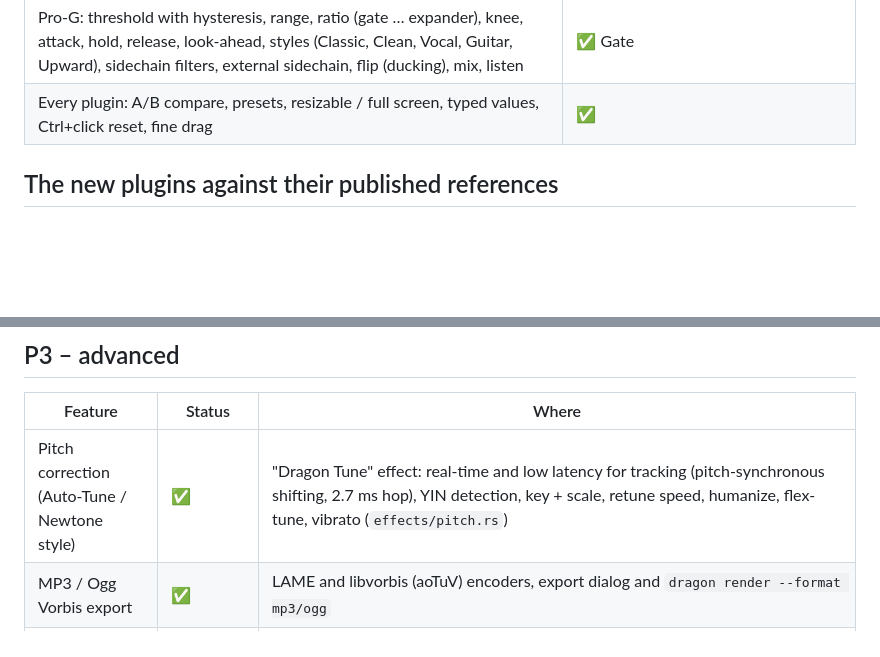
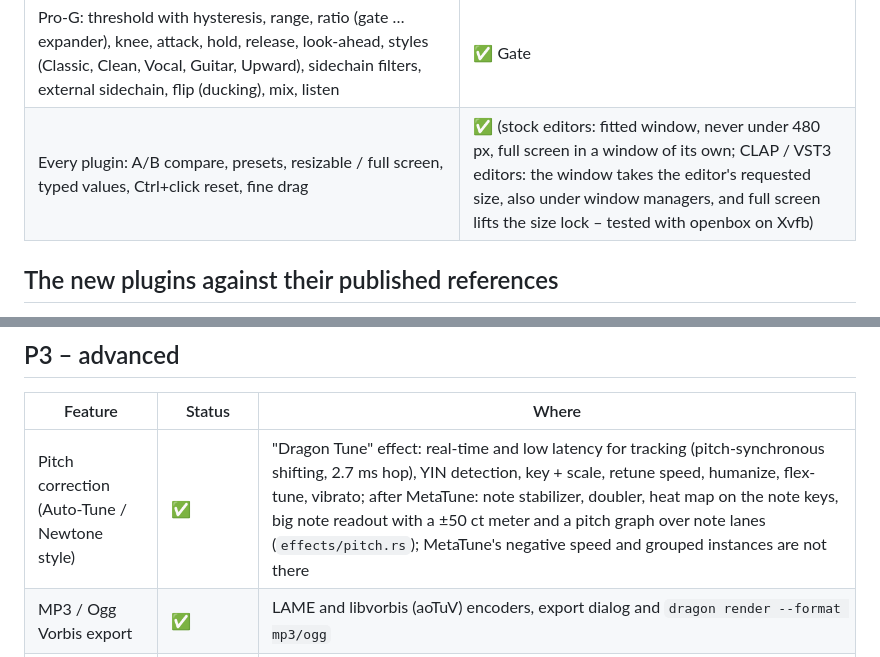
Before and after one commit to zenoxart/DragonDAW-RS, a Markdown page: docs/FEATURES.md, 2 parts joined by grey strips. GitHub-like rendering; blank space fills up the shorter version.

```diff
--- a/docs/FEATURES.md
+++ b/docs/FEATURES.md
@@ -152,7 +152,7 @@ What the stock effects share with FabFilter's handling, and what is still missin
 | Timeless: tempo-synced stereo delay with feedback, cross feedback, drive in the loop, filter with resonance, diffusion, ducking, freeze, width and pitch shift in the loop | ✅ Delay (no modulation matrix beyond the shared LFO / envelope / XY sources) |
 | Volcano: two filters (LP, HP, BP, notch, peak, shelves) at 12 / 24 / 48 dB/oct, styles (Clean, Smooth, Ram, Hack), drive, serial / parallel routing, B following A, stereo spread | ✅ Filter |
 | Pro-G: threshold with hysteresis, range, ratio (gate … expander), knee, attack, hold, release, look-ahead, styles (Classic, Clean, Vocal, Guitar, Upward), sidechain filters, external sidechain, flip (ducking), mix, listen | ✅ Gate |
-| Every plugin: A/B compare, presets, resizable / full screen, typed values, Ctrl+click reset, fine drag | ✅ |
+| Every plugin: A/B compare, presets, resizable / full screen, typed values, Ctrl+click reset, fine drag | ✅ (stock editors: fitted window, never under 480 px, full screen in a window of its own; CLAP / VST3 editors: the window takes the editor's requested size, also under window managers, and full screen lifts the size lock – tested with openbox on Xvfb) |
 
 ## The new plugins against their published references
 
@@ -170,7 +170,7 @@ Checked against the manufacturers' manuals and spec sheets (tests in `effects/st
 
 | Feature | Status | Where |
 |---|---|---|
-| Pitch correction (Auto-Tune / Newtone style) | ✅ | "Dragon Tune" effect: real-time and low latency for tracking (pitch-synchronous shifting, 2.7 ms hop), YIN detection, key + scale, retune speed, humanize, flex-tune, vibrato (`effects/pitch.rs`) |
+| Pitch correction (Auto-Tune / Newtone style) | ✅ | "Dragon Tune" effect: real-time and low latency for tracking (pitch-synchronous shifting, 2.7 ms hop), YIN detection, key + scale, retune speed, humanize, flex-tune, vibrato; after MetaTune: note stabilizer, doubler, heat map on the note keys, big note readout with a ±50 ct meter and a pitch graph over note lanes (`effects/pitch.rs`); MetaTune's negative speed and grouped instances are not there |
 | MP3 / Ogg Vorbis export | ✅ | LAME and libvorbis (aoTuV) encoders, export dialog and `dragon render --format mp3/ogg` |
 | Native plugin editors embedded in a host window | ✅ Linux (X11) / Windows | `plugins/window.rs`; the plugin's own window opens automatically with its effect / instrument window (generic controls as a fallback, with the reason when a GUI cannot open). VST3: `IPlugFrame`, `IRunLoop` (Linux), `IComponentHandler` (GUI edits reach the processor and the project, one undo step per knob turn), host-created `IMessage` / `IAttributeList`, content scale for HiDPI. CLAP: `set_parent`, `set_scale`, timer / fd host extensions, GUI edits from output events. Tested on Linux and Windows CI with real windows, and with 40 real third-party builds (Dragonfly Reverb, DISTRHO collection incl. the OpenGL ProM visualiser; VST3 and CLAP): all 28 with a GUI embed, the 10 without one fall back to generic controls – re-run with `DRAGON_THIRD_PARTY=<folders> cargo test -p dragon-test-plugins --test third_party -- --ignored --nocapture`. CLAP plugins shipped as folders (`Name.clap/Name.clap`) load. macOS ❌ |
 | Sidechain into plugins | ✅ | CLAP second input port, VST3 aux input bus |
```
Also changed, not shown: README.md (+1 -1 lines), docs/images/dragon-tune.png, 4 other files.
